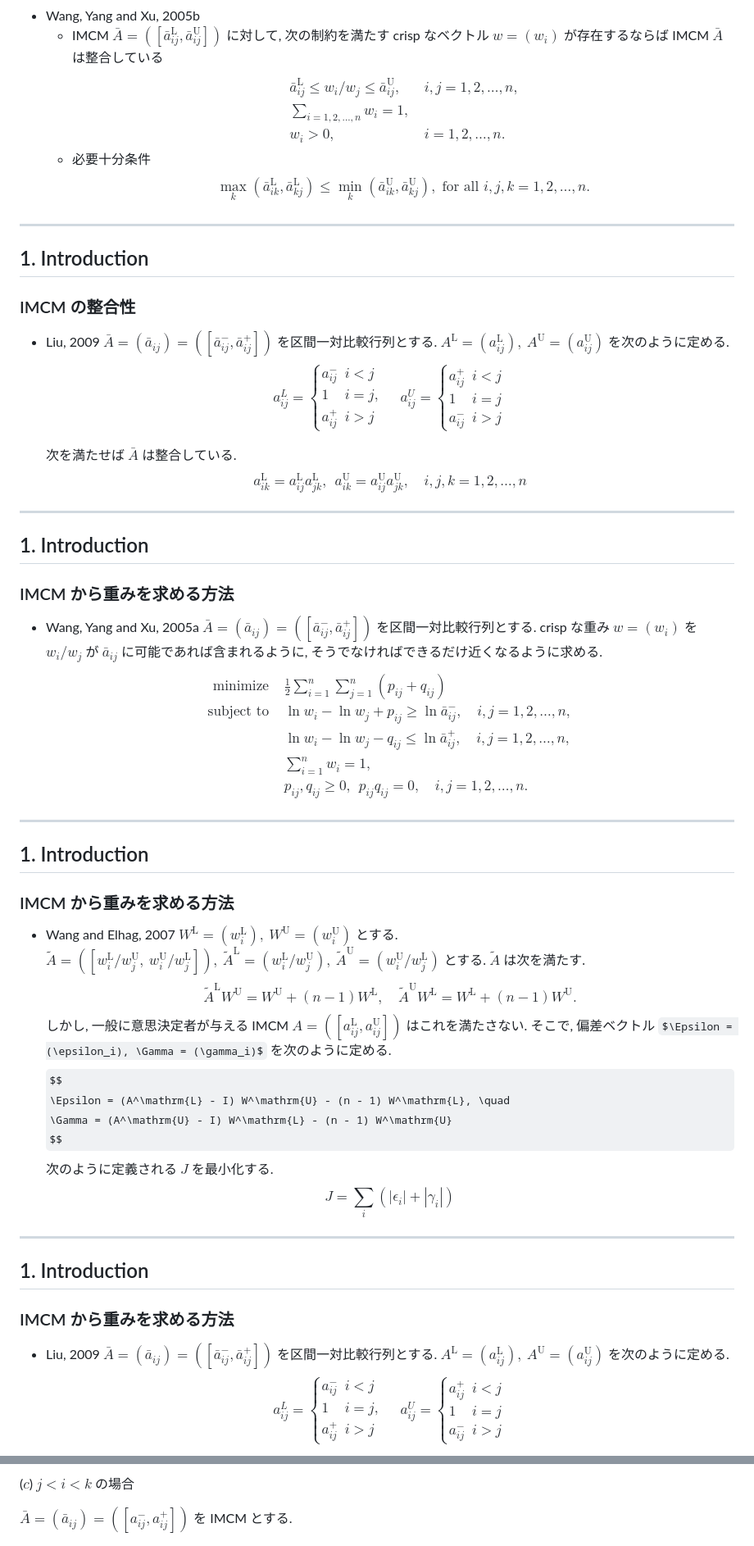
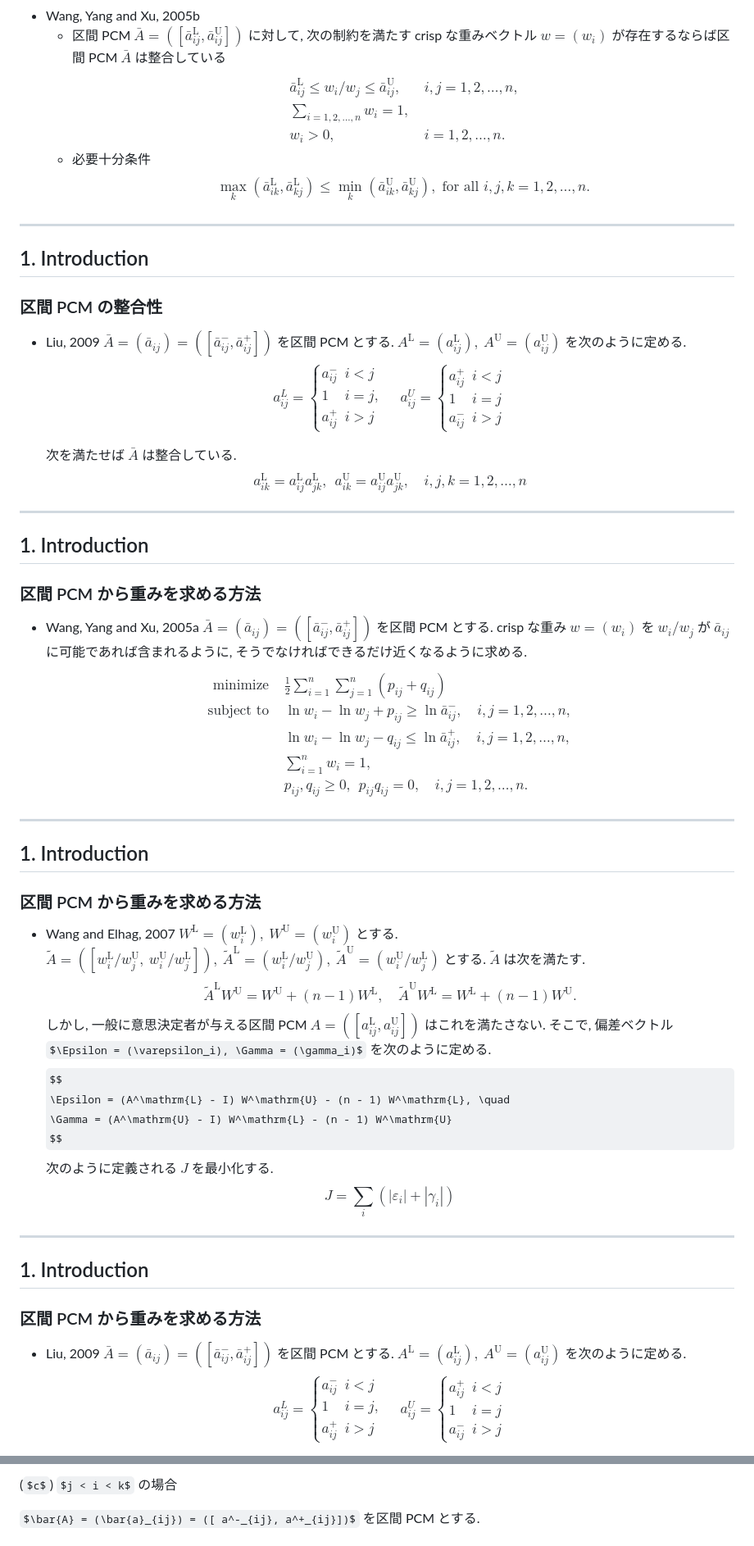
Before and after one commit to Kishikawa1286/zasshikai202401, a Markdown page: docs/Acceptability_analysis/slide.md, 2 parts joined by grey strips. Shown at 82% size. Rendered like a GitHub page; some formulas as TeX source.

```diff
--- a/docs/Acceptability_analysis/slide.md
+++ b/docs/Acceptability_analysis/slide.md
@@ -163,6 +164,6 @@ European Journal of Operational Research 250 (2016) 628–638
 
 - Wang, Yang and Xu, 2005b
-  - IMCM $\bar{A} = ([\bar{a}_{ij}^\mathrm{L}, \bar{a}_{ij}^\mathrm{U}])$ に対して, 次の制約を満たす crisp なベクトル $w = (w_i)$ が存在するならば IMCM $\bar{A}$ は整合している
+  - 区間 PCM $\bar{A} = ([\bar{a}_{ij}^\mathrm{L}, \bar{a}_{ij}^\mathrm{U}])$ に対して, 次の制約を満たす crisp な重みベクトル $w = (w_i)$ が存在するならば区間 PCM $\bar{A}$ は整合している
   $$
   \begin{align*}
       & \bar{a}_{ij}^\mathrm{L} \leq w_i / w_j \leq \bar{a}_{ij}^\mathrm{U}, && i, j = 1,2,\dots,n, \\
@@ -180,10 +181,10 @@ European Journal of Operational Research 250 (2016) 628–638
 
 ## 1. Introduction
 
-### IMCM の整合性
+### 区間 PCM の整合性
 
 - Liu, 2009
-  $\bar{A} = (\bar{a}_{ij}) = ([ \bar{a}^-_{ij}, \bar{a}^+_{ij}])$ を区間一対比較行列とする.
+  $\bar{A} = (\bar{a}_{ij}) = ([ \bar{a}^-_{ij}, \bar{a}^+_{ij}])$ を区間 PCM とする.
   $A^\mathrm{L} = (a_{ij}^\mathrm{L}), ~ A^\mathrm{U} = (a_{ij}^\mathrm{U})$ を次のように定める.
   $$
   a_{i j}^{L} = \left\{
@@ -211,10 +212,10 @@ European Journal of Operational Research 250 (2016) 628–638
 
 ## 1. Introduction
 
-### IMCM から重みを求める方法
+### 区間 PCM から重みを求める方法
 
 - Wang, Yang and Xu, 2005a
-    $\bar{A} = (\bar{a}_{ij}) = ([ \bar{a}^-_{ij}, \bar{a}^+_{ij}])$ を区間一対比較行列とする.
+    $\bar{A} = (\bar{a}_{ij}) = ([ \bar{a}^-_{ij}, \bar{a}^+_{ij}])$ を区間 PCM とする.
     crisp な重み $w = (w_i)$ を $w_i / w_j$ が $\bar{a}_{ij}$ に可能であれば含まれるように, そうでなければできるだけ近くなるように求める.
     $$
     \begin{align*}
@@ -236,7 +237,7 @@ European Journal of Operational Research 250 (2016) 628–638
 
 ## 1. Introduction
 
-### IMCM から重みを求める方法
+### 区間 PCM から重みを求める方法
 
 - Wang and Elhag, 2007
     $W^\mathrm{L} = (w_i^\mathrm{L}), ~ W^\mathrm{U} = (w_i^\mathrm{U})$ とする.
@@ -246,25 +247,25 @@ European Journal of Operational Research 250 (2016) 628–638
     \tilde{A}^\mathrm{L} W^\mathrm{U} = W^\mathrm{U} + (n - 1) W^\mathrm{L}, \quad
     \tilde{A}^\mathrm{U} W^\mathrm{L} = W^\mathrm{L} + (n - 1) W^\mathrm{U}.
     $$
-    しかし, 一般に意思決定者が与える IMCM $A = ([a_{ij}^\mathrm{L}, a_{ij}^\mathrm{U}])$ はこれを満たさない.
-    そこで, 偏差ベクトル $\Epsilon = (\epsilon_i), \Gamma = (\gamma_i)$ を次のように定める.
+    しかし, 一般に意思決定者が与える区間 PCM $A = ([a_{ij}^\mathrm{L}, a_{ij}^\mathrm{U}])$ はこれを満たさない.
+    そこで, 偏差ベクトル $\Epsilon = (\varepsilon_i), \Gamma = (\gamma_i)$ を次のように定める.
     $$
     \Epsilon = (A^\mathrm{L} - I) W^\mathrm{U} - (n - 1) W^\mathrm{L}, \quad
     \Gamma = (A^\mathrm{U} - I) W^\mathrm{L} - (n - 1) W^\mathrm{U}
     $$
     次のように定義される $J$ を最小化する.
     $$
-    J = \sum_i (|\epsilon_i| + |\gamma_i|)
+    J = \sum_i (|\varepsilon_i| + |\gamma_i|)
     $$
 
 ---
 
 ## 1. Introduction
 
-### IMCM から重みを求める方法
+### 区間 PCM から重みを求める方法
 
 - Liu, 2009
-  $\bar{A} = (\bar{a}_{ij}) = ([ \bar{a}^-_{ij}, \bar{a}^+_{ij}])$ を区間一対比較行列とする.
+  $\bar{A} = (\bar{a}_{ij}) = ([ \bar{a}^-_{ij}, \bar{a}^+_{ij}])$ を区間 PCM とする.
   $A^\mathrm{L} = (a_{ij}^\mathrm{L}), ~ A^\mathrm{U} = (a_{ij}^\mathrm{U})$ を次のように定める.
   $$
   a_{i j}^{L} = \left\{
@@ -529,7 +531,7 @@ $$
 
 ($c$) $j < i < k$ の場合
 
-$\bar{A} = (\bar{a}_{ij}) = ([ a^-_{ij}, a^+_{ij}])$ を IMCM とする.
+$\bar{A} = (\bar{a}_{ij}) = ([ a^-_{ij}, a^+_{ij}])$ を区間 PCM とする.
 
 
 $$
```
Also changed, not shown: other parts of docs/Acceptability_analysis/slide.md (+56 -54 lines), docs/Acceptability_analysis/translated.md (+1 -51 lines).
